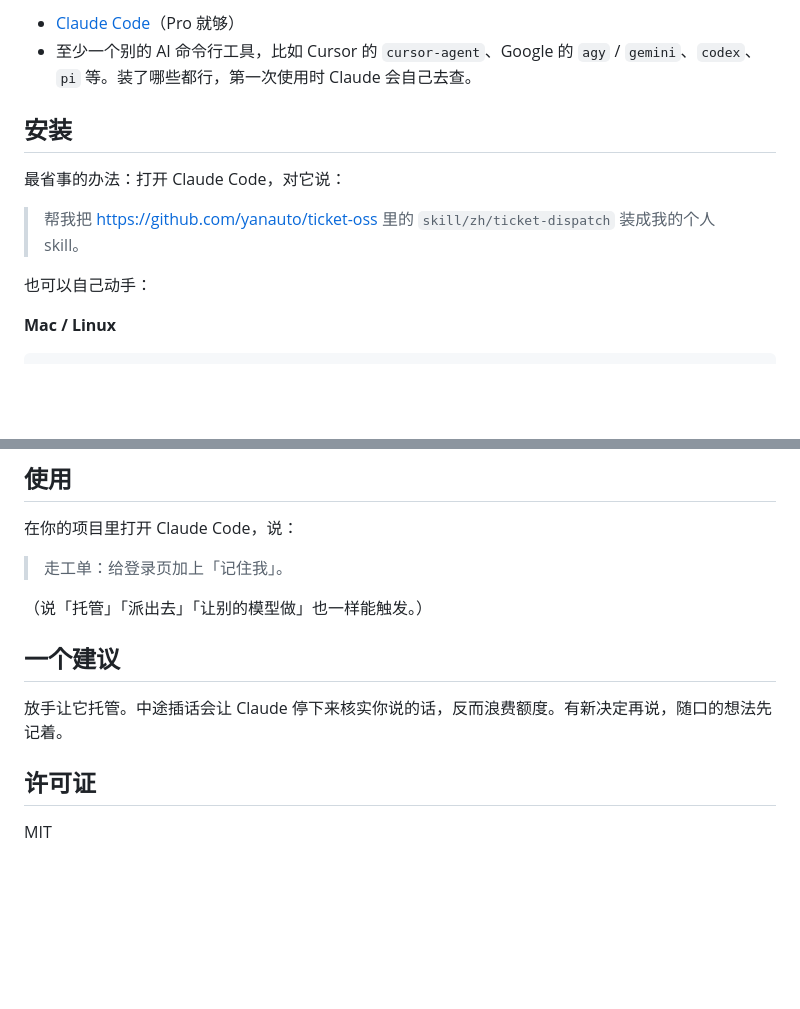
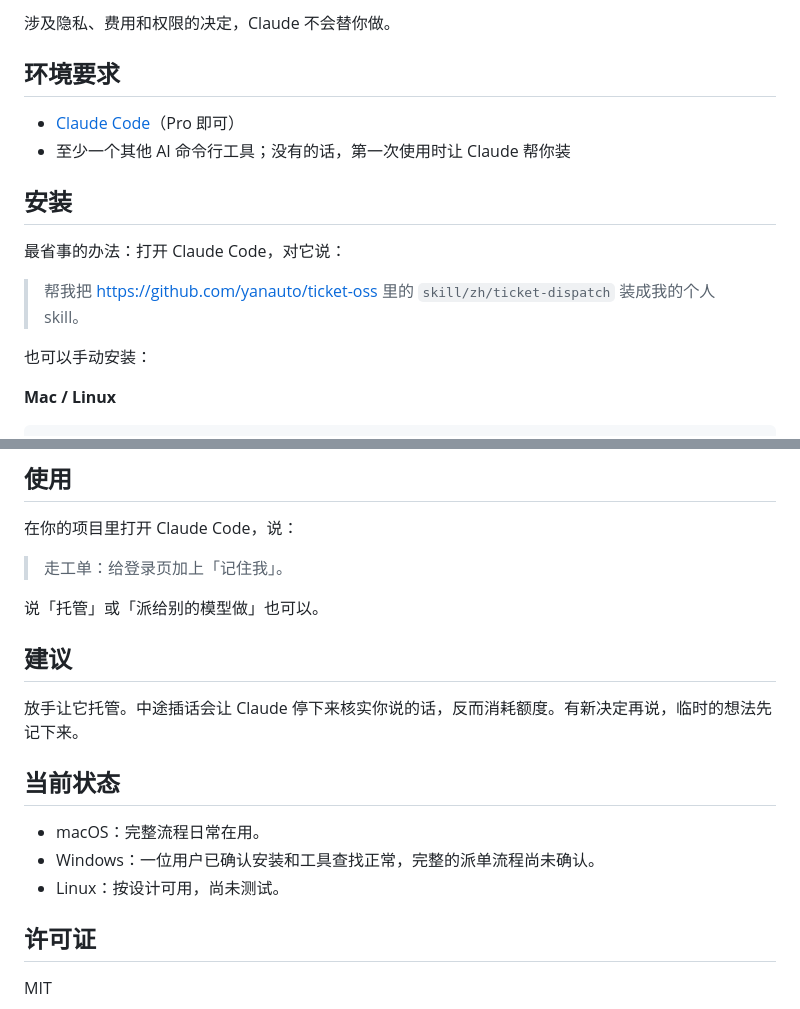
Before and after one commit to yanauto/opus-manager, a Markdown page: README.zh-CN.md, 2 parts joined by grey strips. GitHub-like rendering; blank space fills up the shorter version.

```diff
--- a/README.zh-CN.md
+++ b/README.zh-CN.md
@@ -51,6 +49,10 @@ Claude（特别是 Opus）的架构拆解和问题判断能力极强，但如果
 
-- [Claude Code](https://code.claude.com)（Pro 就够）
-- 至少一个别的 AI 命令行工具，比如 Cursor 的 `cursor-agent`、Google 的 `agy` / `gemini`、`codex`、`pi` 等。装了哪些都行，第一次使用时 Claude 会自己去查。
+涉及隐私、费用和权限的决定，Claude 不会替你做。
+
+## 环境要求
+
+- [Claude Code](https://code.claude.com)（Pro 即可）
+- 至少一个其他 AI 命令行工具；没有的话，第一次使用时让 Claude 帮你装
 
 ## 安装
 
@@ -58,7 +60,7 @@ Claude（特别是 Opus）的架构拆解和问题判断能力极强，但如果
 
 > 帮我把 https://github.com/yanauto/ticket-oss 里的 `skill/zh/ticket-dispatch` 装成我的个人 skill。
 
-也可以自己动手：
+也可以手动安装：
 
 **Mac / Linux**
 
@@ -86,11 +88,17 @@ Copy-Item -Recurse ticket-oss\skill\zh\ticket-dispatch "$env:USERPROFILE\.claude
 
 > 走工单：给登录页加上「记住我」。
 
-（说「托管」「派出去」「让别的模型做」也一样能触发。）
+说「托管」或「派给别的模型做」也可以。
 
-## 一个建议
+## 建议
 
-放手让它托管。中途插话会让 Claude 停下来核实你说的话，反而浪费额度。有新决定再说，随口的想法先记着。
+放手让它托管。中途插话会让 Claude 停下来核实你说的话，反而消耗额度。有新决定再说，临时的想法先记下来。
+
+## 当前状态
+
+- macOS：完整流程日常在用。
+- Windows：一位用户已确认安装和工具查找正常，完整的派单流程尚未确认。
+- Linux：按设计可用，尚未测试。
 
 ## 许可证
 
```
Also changed, not shown: other parts of README.zh-CN.md (+28 -30 lines), README.md (+39 -32 lines), docs/architecture-en.png (added), docs/architecture-zh.png (added), 3 other files.
